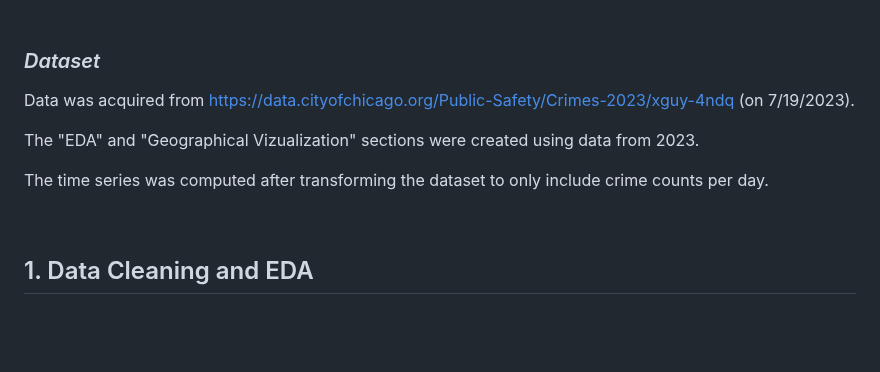
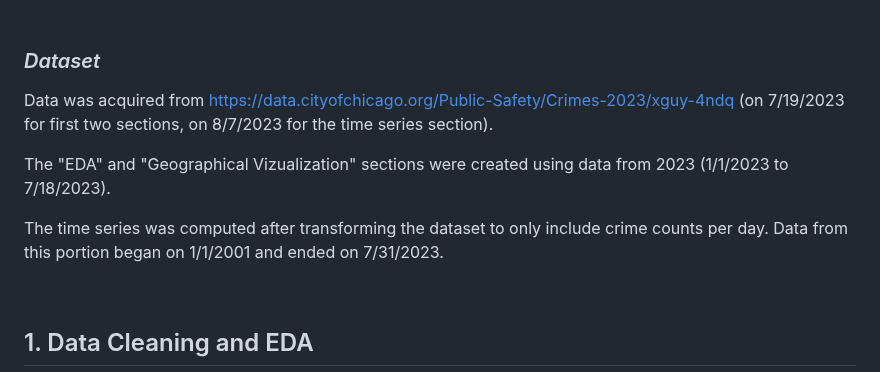
Before and after one commit to krtfesm/Chicago-Crimes, a Markdown page: README.md, the part around the change. Rendered like a GitHub page; blank space fills up the shorter version.

```diff
--- a/README.md
+++ b/README.md
@@ -2,11 +2,11 @@
 #### *Analysis of Chicago crime data in 2023 using Python and R.*
 &nbsp;
 ### *Dataset*
-Data was acquired from https://data.cityofchicago.org/Public-Safety/Crimes-2023/xguy-4ndq (on 7/19/2023).
+Data was acquired from https://data.cityofchicago.org/Public-Safety/Crimes-2023/xguy-4ndq (on 7/19/2023 for first two sections, on 8/7/2023 for the time series section).
 
-The "EDA" and "Geographical Vizualization" sections were created using data from 2023.
+The "EDA" and "Geographical Vizualization" sections were created using data from 2023 (1/1/2023 to 7/18/2023).
 
-The time series was computed after transforming the dataset to only include crime counts per day.
+The time series was computed after transforming the dataset to only include crime counts per day. Data from this portion began on 1/1/2001 and ended on 7/31/2023.
 
 &nbsp;
 
```
